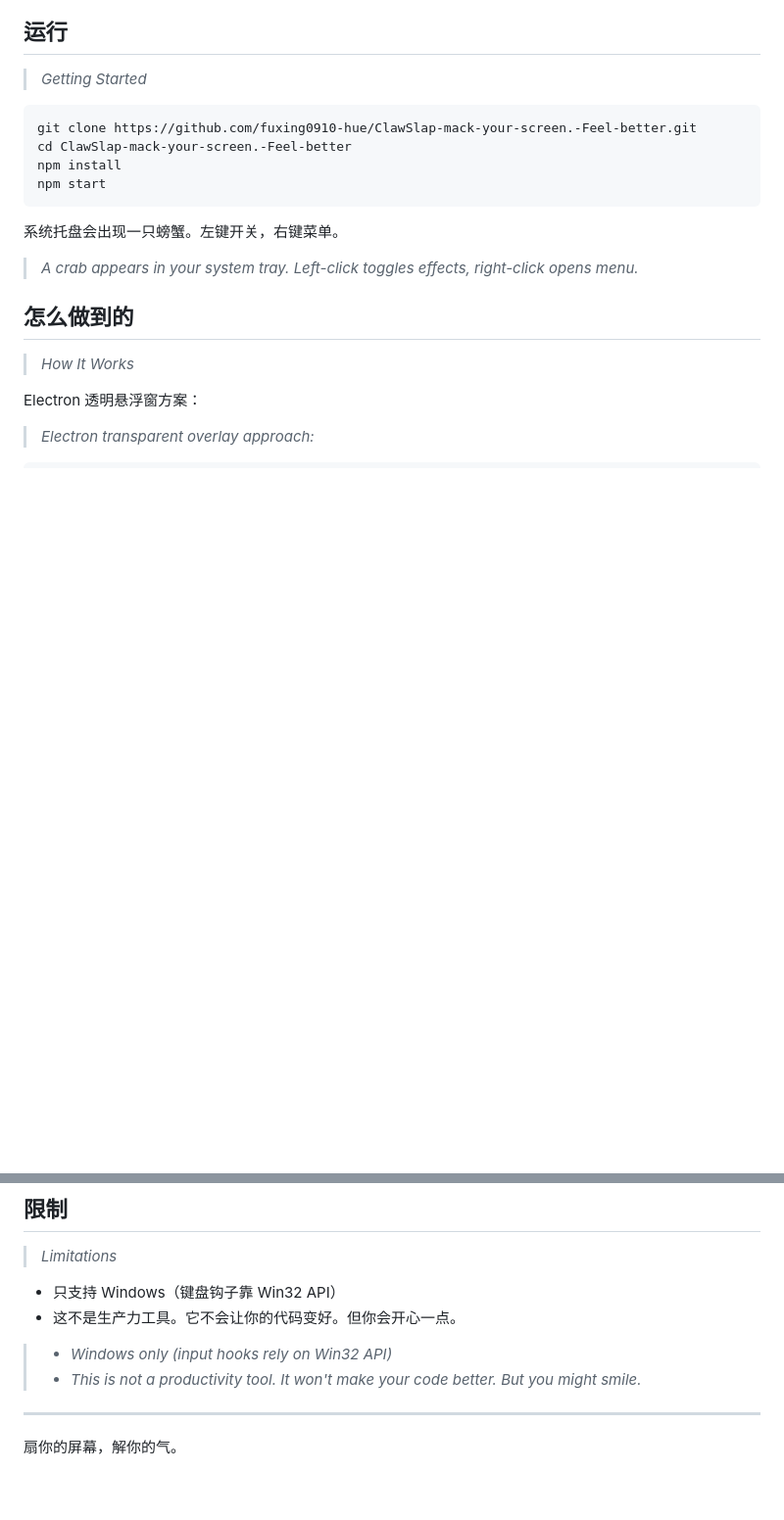
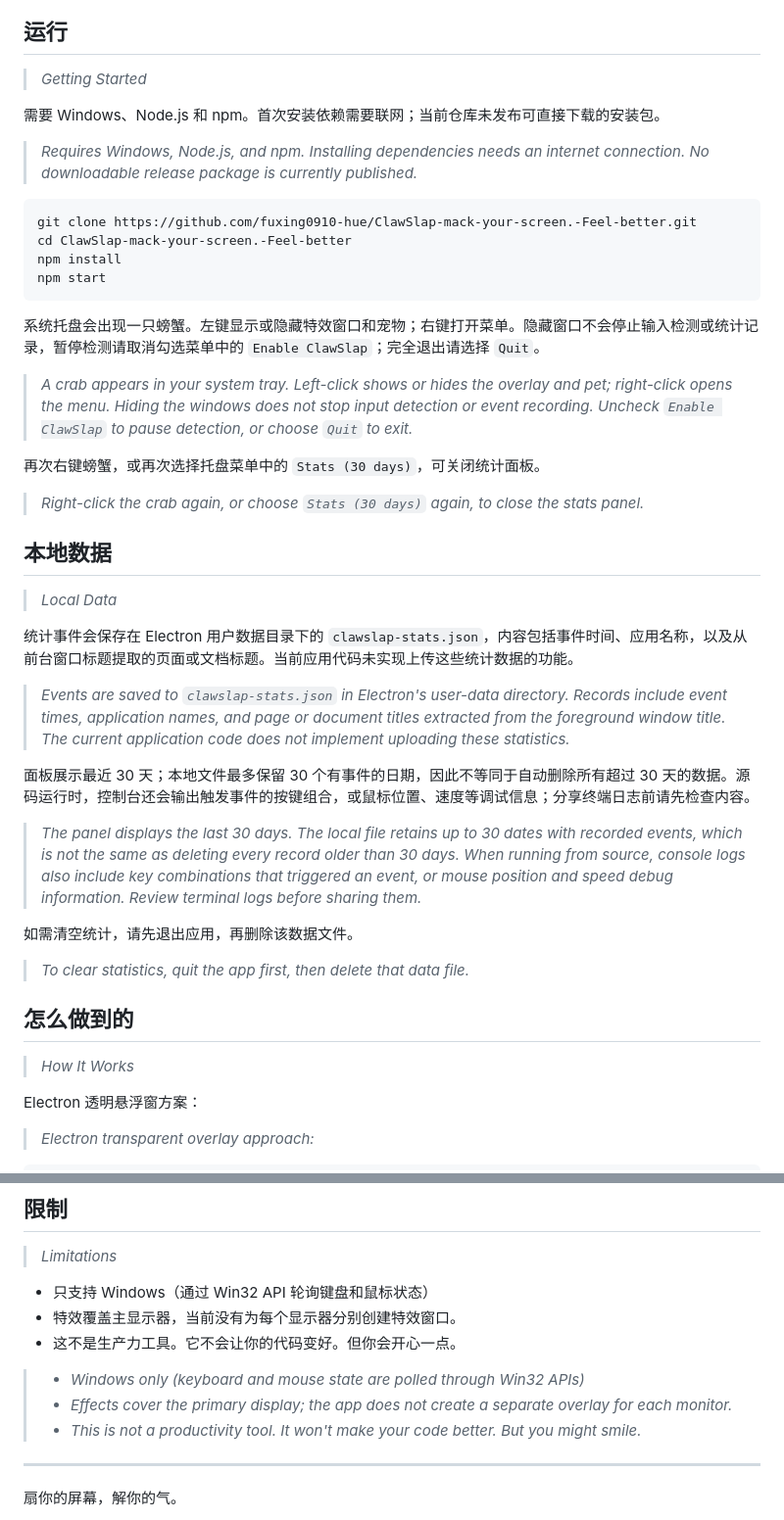
Before and after one commit to fuxing0910-hue/ClawSlap-mack-your-screen.-Feel-better, a Markdown page: README.md, 2 parts joined by grey strips. Shown at 98% size. GitHub-like rendering; blank space fills up the shorter version.

Commit message:
Clarify setup, input detection and local activity data

````diff
--- a/README.md
+++ b/README.md
@@ -69,6 +69,10 @@
 ## 运行
 > *Getting Started*
 
+需要 Windows、Node.js 和 npm。首次安装依赖需要联网；当前仓库未发布可直接下载的安装包。
+
+> *Requires Windows, Node.js, and npm. Installing dependencies needs an internet connection. No downloadable release package is currently published.*
+
 ```bash
 git clone https://github.com/fuxing0910-hue/ClawSlap-mack-your-screen.-Feel-better.git
 cd ClawSlap-mack-your-screen.-Feel-better
@@ -76,9 +80,28 @@ npm install
 npm start
 ```
 
-系统托盘会出现一只螃蟹。左键开关，右键菜单。
+系统托盘会出现一只螃蟹。左键显示或隐藏特效窗口和宠物；右键打开菜单。隐藏窗口不会停止输入检测或统计记录，暂停检测请取消勾选菜单中的 `Enable ClawSlap`；完全退出请选择 `Quit`。
 
-> *A crab appears in your system tray. Left-click toggles effects, right-click opens menu.*
+> *A crab appears in your system tray. Left-click shows or hides the overlay and pet; right-click opens the menu. Hiding the windows does not stop input detection or event recording. Uncheck `Enable ClawSlap` to pause detection, or choose `Quit` to exit.*
+
+再次右键螃蟹，或再次选择托盘菜单中的 `Stats (30 days)`，可关闭统计面板。
+
+> *Right-click the crab again, or choose `Stats (30 days)` again, to close the stats panel.*
+
+## 本地数据
+> *Local Data*
+
+统计事件会保存在 Electron 用户数据目录下的 `clawslap-stats.json`，内容包括事件时间、应用名称，以及从前台窗口标题提取的页面或文档标题。当前应用代码未实现上传这些统计数据的功能。
+
+> *Events are saved to `clawslap-stats.json` in Electron's user-data directory. Records include event times, application names, and page or document titles extracted from the foreground window title. The current application code does not implement uploading these statistics.*
+
+面板展示最近 30 天；本地文件最多保留 30 个有事件的日期，因此不等同于自动删除所有超过 30 天的数据。源码运行时，控制台还会输出触发事件的按键组合，或鼠标位置、速度等调试信息；分享终端日志前请先检查内容。
+
+> *The panel displays the last 30 days. The local file retains up to 30 dates with recorded events, which is not the same as deleting every record older than 30 days. When running from source, console logs also include key combinations that triggered an event, or mouse position and speed debug information. Review terminal logs before sharing them.*
+
+如需清空统计，请先退出应用，再删除该数据文件。
+
+> *To clear statistics, quit the app first, then delete that data file.*
 
 ## 怎么做到的
 > *How It Works*
@@ -125,10 +148,12 @@ clawslap/
 ## 限制
 > *Limitations*
 
-- 只支持 Windows（键盘钩子靠 Win32 API）
+- 只支持 Windows（通过 Win32 API 轮询键盘和鼠标状态）
+- 特效覆盖主显示器，当前没有为每个显示器分别创建特效窗口。
 - 这不是生产力工具。它不会让你的代码变好。但你会开心一点。
 
-> - *Windows only (input hooks rely on Win32 API)*
+> - *Windows only (keyboard and mouse state are polled through Win32 APIs)*
+> - *Effects cover the primary display; the app does not create a separate overlay for each monitor.*
 > - *This is not a productivity tool. It won't make your code better. But you might smile.*
 
 ---
````
